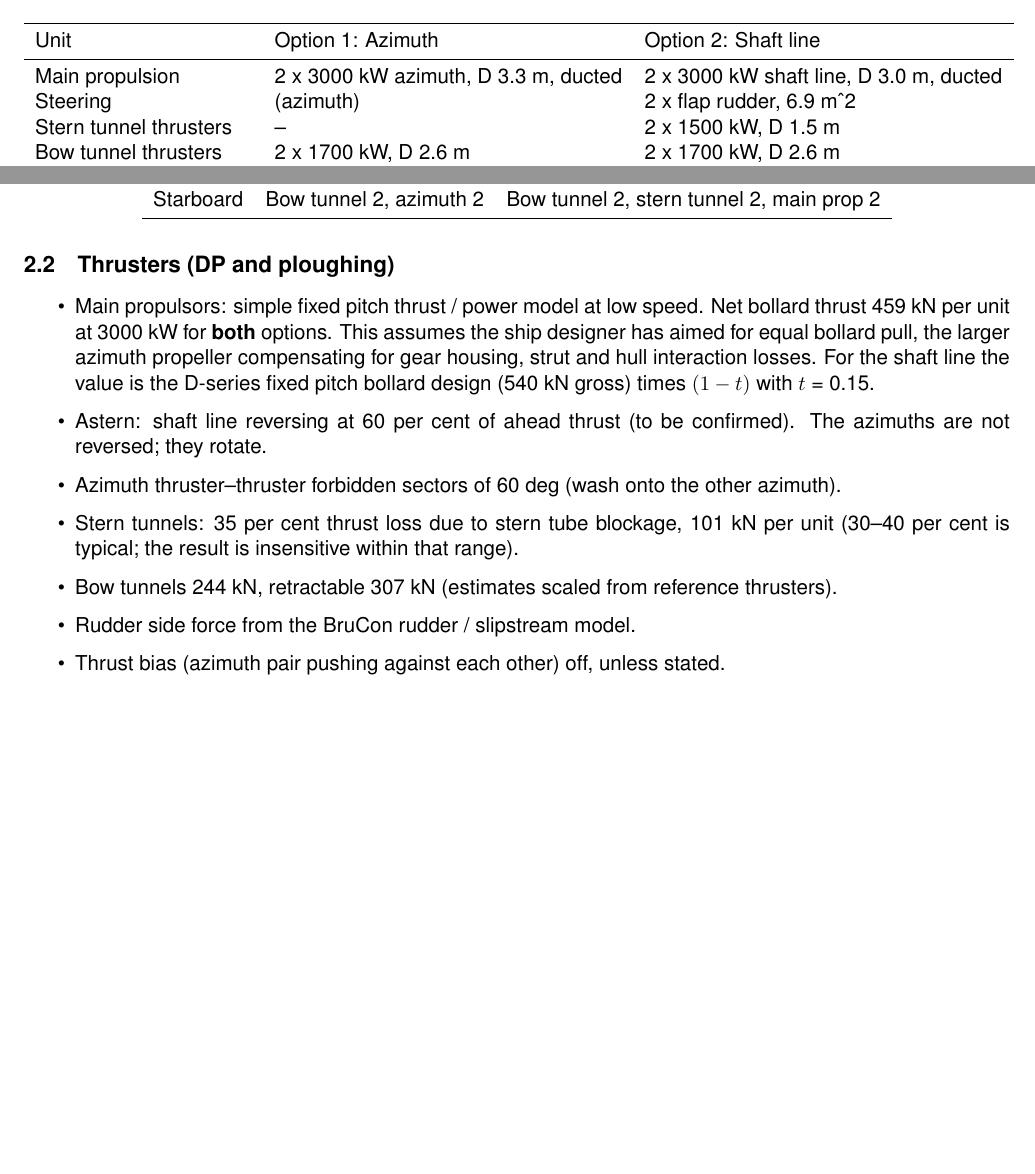
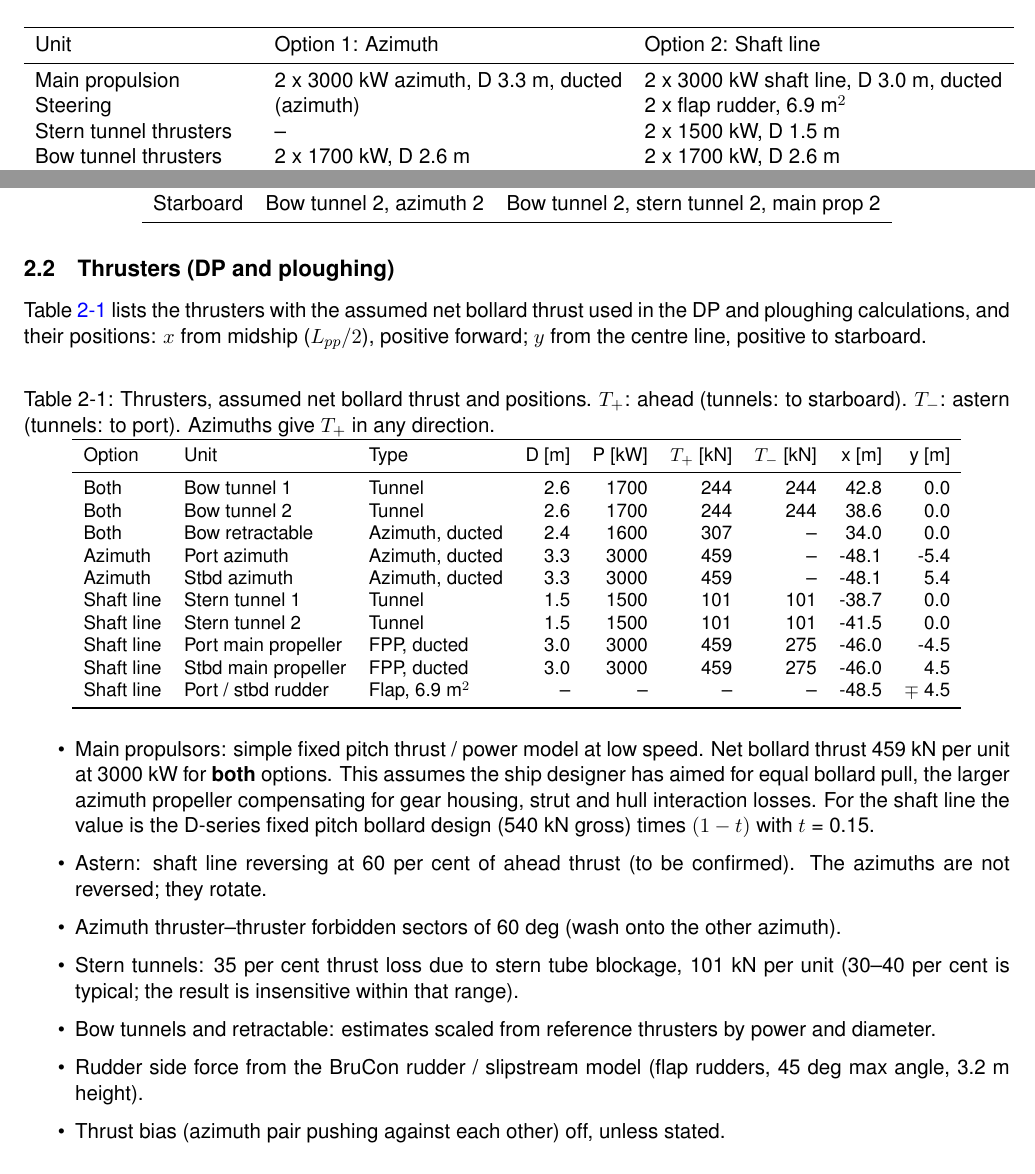
Before and after one commit to frodebloch/hydro_tools, a LaTeX document (cablelay_propulsion/cablelay_propulsion_report.tex): two parts of pages 3 and 4 of 11, joined at a grey line, cut so that both start at the same text, the shorter picture padded with empty space. The pictures show the PDF file cablelay_propulsion/cablelay_propulsion_report.pdf that the author committed with the source.

Commit message:
cablelay_propulsion: add thruster table with bollard thrust and positions

```diff
--- a/cablelay_propulsion/cablelay_propulsion_report.tex
+++ b/cablelay_propulsion/cablelay_propulsion_report.tex
@@ -129,7 +129,34 @@ Starboard & Bow tunnel 2, azimuth 2 & Bow tunnel 2, stern tunnel 2, main prop 2\
 \end{center}
 
 \subsection{Thrusters (DP and ploughing)}
-\label{sec:org28aba69}
+\label{sec:org0dcc9d4}
+
+Table \ref{tab:org7cdd59b} lists the thrusters with the assumed net bollard thrust used in
+the DP and ploughing calculations, and their positions: \(x\) from midship (\(L_{pp}/2\)),
+positive forward; \(y\) from the centre line, positive to starboard.
+
+\begin{table}[H]
+\caption{\label{tab:org7cdd59b}Thrusters, assumed net bollard thrust and positions.  \(T_+\): ahead (tunnels: to starboard).  \(T_-\): astern (tunnels: to port).  Azimuths give \(T_+\) in any direction.}
+\centering
+\small
+\begin{tabular}{lllrrrrrr}
+\toprule
+Option & Unit & Type & D [m] & P [kW] & \(T_+\) [kN] & \(T_-\) [kN] & x [m] & y [m]\\[0pt]
+\midrule
+Both & Bow tunnel 1 & Tunnel & 2.6 & 1700 & 244 & 244 & 42.8 & 0.0\\[0pt]
+Both & Bow tunnel 2 & Tunnel & 2.6 & 1700 & 244 & 244 & 38.6 & 0.0\\[0pt]
+Both & Bow retractable & Azimuth, ducted & 2.4 & 1600 & 307 & -- & 34.0 & 0.0\\[0pt]
+Azimuth & Port azimuth & Azimuth, ducted & 3.3 & 3000 & 459 & -- & -48.1 & -5.4\\[0pt]
+Azimuth & Stbd azimuth & Azimuth, ducted & 3.3 & 3000 & 459 & -- & -48.1 & 5.4\\[0pt]
+Shaft line & Stern tunnel 1 & Tunnel & 1.5 & 1500 & 101 & 101 & -38.7 & 0.0\\[0pt]
+Shaft line & Stern tunnel 2 & Tunnel & 1.5 & 1500 & 101 & 101 & -41.5 & 0.0\\[0pt]
+Shaft line & Port main propeller & FPP, ducted & 3.0 & 3000 & 459 & 275 & -46.0 & -4.5\\[0pt]
+Shaft line & Stbd main propeller & FPP, ducted & 3.0 & 3000 & 459 & 275 & -46.0 & 4.5\\[0pt]
+Shaft line & Port / stbd rudder & Flap, 6.9 m\(^2\) & -- & -- & -- & -- & -48.5 & \(\mp\) 4.5\\[0pt]
+\bottomrule
+\end{tabular}
+\end{table}
+
 \begin{itemize}
 \item Main propulsors: simple fixed pitch thrust / power model at low speed.  Net bollard
 thrust 459 kN per unit at 3000 kW for \textbf{both} options.  This assumes the ship designer
@@ -141,13 +168,15 @@ azimuths are not reversed; they rotate.
 \item Azimuth thruster--thruster forbidden sectors of 60 deg (wash onto the other azimuth).
 \item Stern tunnels: 35 per cent thrust loss due to stern tube blockage, 101 kN per unit
 (30--40 per cent is typical; the result is insensitive within that range).
-\item Bow tunnels 244 kN, retractable 307 kN (estimates scaled from reference thrusters).
-\item Rudder side force from the BruCon rudder / slipstream model.
+\item Bow tunnels and retractable: estimates scaled from reference thrusters by power and
+diameter.
+\item Rudder side force from the BruCon rudder / slipstream model (flap rudders, 45 deg
+max angle, 3.2 m height).
 \item Thrust bias (azimuth pair pushing against each other) off, unless stated.
 \end{itemize}
 
 \subsection{Environment (DNV-ST-0111)}
-\label{sec:org2ea5dd6}
+\label{sec:org439ef2e}
 \begin{itemize}
 \item Wind, wave and current relation from DNV-ST-0111 Table 2-1, collinear.  Beaufort
 values between the table points are interpolated linearly in wind speed.
```
Also changed, not shown: cablelay_propulsion/cablelay_propulsion_report.pdf, cablelay_propulsion/cablelay_propulsion_report.tex (42 more changed lines), 1 other file.
